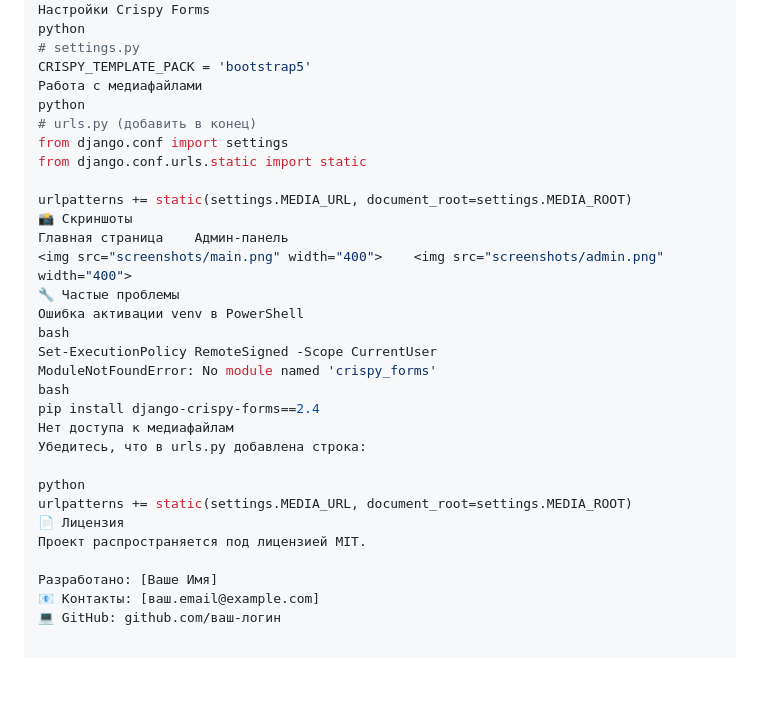
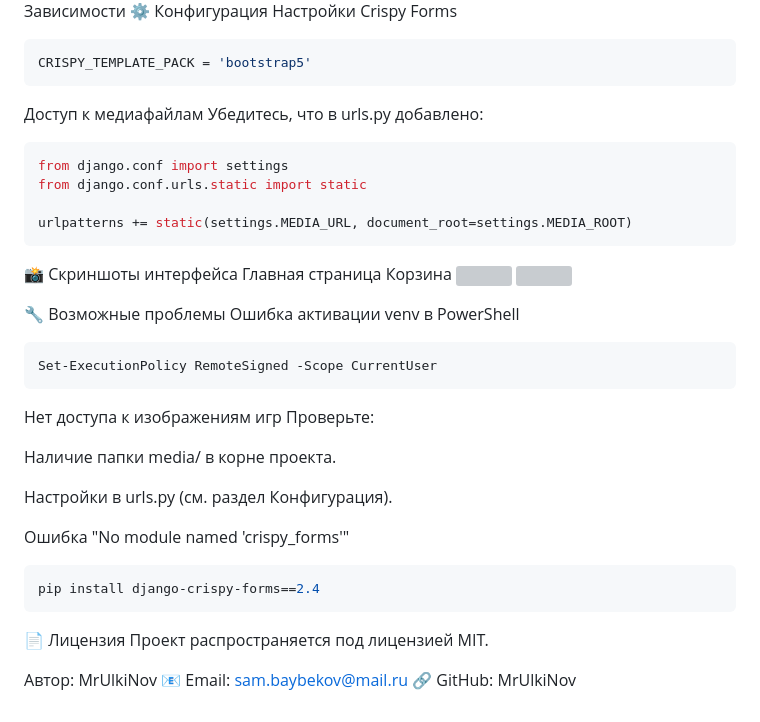
Before and after one commit to MrUlkiNov/GameStore, a Markdown page: README.md, the part around one of its changes. Drawn GitHub-style; blank space fills up the shorter version; grey boxes are pictures that could not be loaded.

````diff
--- a/README.md
+++ b/README.md
@@ -78,34 +84,42 @@ game_store/
 └── requirements.txt     # Зависимости
 ⚙️ Конфигурация
 Настройки Crispy Forms
-python
-# settings.py
+```python
 CRISPY_TEMPLATE_PACK = 'bootstrap5'
-Работа с медиафайлами
-python
-# urls.py (добавить в конец)
+```
+Доступ к медиафайлам
+Убедитесь, что в urls.py добавлено:
+```python
 from django.conf import settings
 from django.conf.urls.static import static
 
 urlpatterns += static(settings.MEDIA_URL, document_root=settings.MEDIA_ROOT)
-📸 Скриншоты
-Главная страница	Админ-панель
-<img src="screenshots/main.png" width="400">	<img src="screenshots/admin.png" width="400">
-🔧 Частые проблемы
+```
+📸 Скриншоты интерфейса
+Главная страница	Корзина
+<img src="screenshots/main.png" width="400">	<img src="screenshots/cart.png" width="400">
+
+🔧 Возможные проблемы
 Ошибка активации venv в PowerShell
-bash
+```bash
 Set-ExecutionPolicy RemoteSigned -Scope CurrentUser
-ModuleNotFoundError: No module named 'crispy_forms'
-bash
+```
+
+Нет доступа к изображениям игр
+Проверьте:
+
+Наличие папки media/ в корне проекта.
+
+Настройки в urls.py (см. раздел Конфигурация).
+
+Ошибка "No module named 'crispy_forms'"
+```bash
 pip install django-crispy-forms==2.4
-Нет доступа к медиафайлам
-Убедитесь, что в urls.py добавлена строка:
+```
 
-python
-urlpatterns += static(settings.MEDIA_URL, document_root=settings.MEDIA_ROOT)
 📄 Лицензия
 Проект распространяется под лицензией MIT.
 
-Разработано: [Ваше Имя]
-📧 Контакты: [ваш.email@example.com]
-💻 GitHub: github.com/ваш-логин
+Автор: MrUlkiNov
+📧 Email: sam.baybekov@mail.ru
+🔗 GitHub: MrUlkiNov
````
Also changed, not shown: other parts of README.md (+36 -30 lines).
